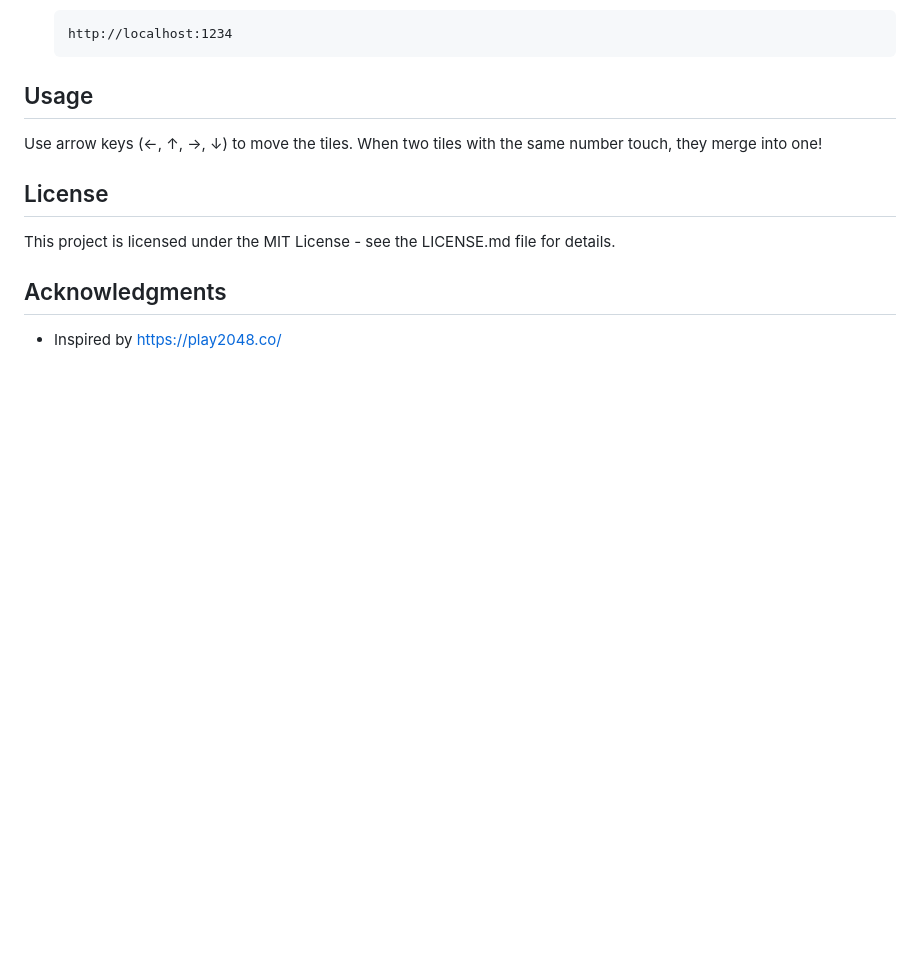
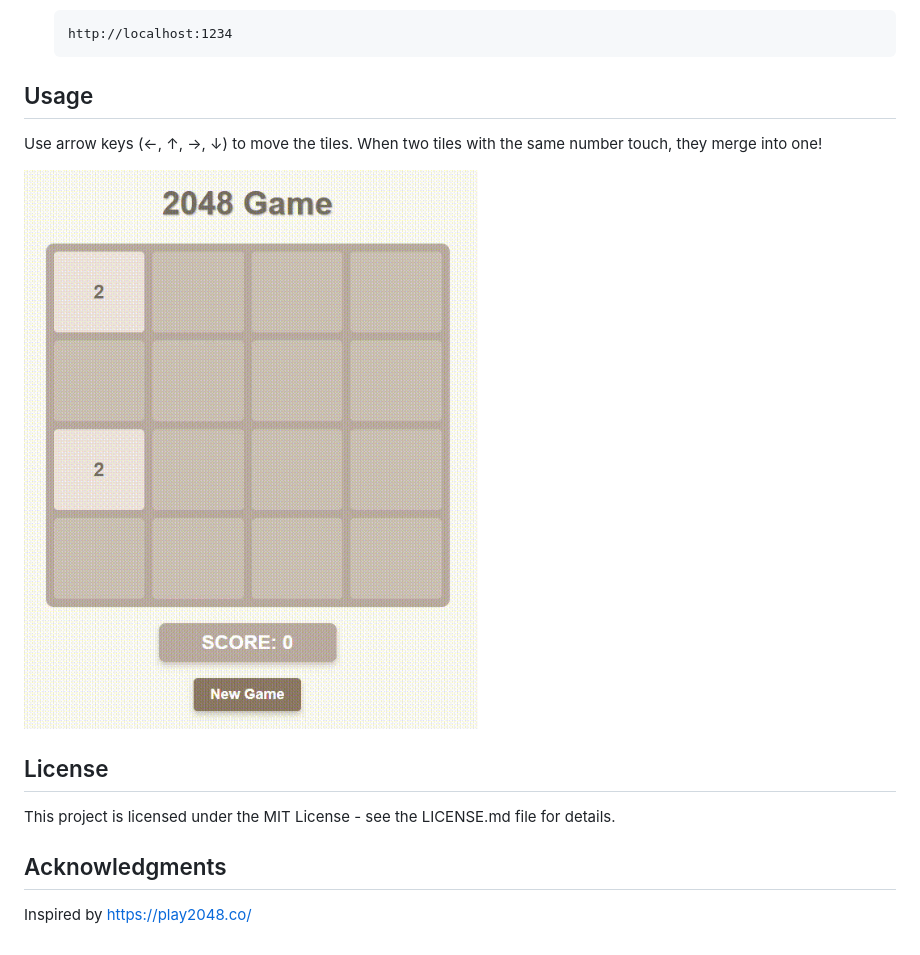
Before and after one commit to 22bran/2048-typescript, a Markdown page: README.md, the part around the change. GitHub-like rendering; pictures changed too: preview.gif (added); blank space fills up the shorter version.

Commit message:
added preview into readme

```diff
--- a/README.md
+++ b/README.md
@@ -42,10 +42,12 @@ To get this game up and running, you'll need node.js and npm installed.
 
 Use arrow keys (←, ↑, →, ↓) to move the tiles. When two tiles with the same number touch, they merge into one!
 
+![](preview.gif)
+
 ## License
 
 This project is licensed under the MIT License - see the LICENSE.md file for details.
 
 ## Acknowledgments
 
-- Inspired by https://play2048.co/
+Inspired by https://play2048.co/
```
